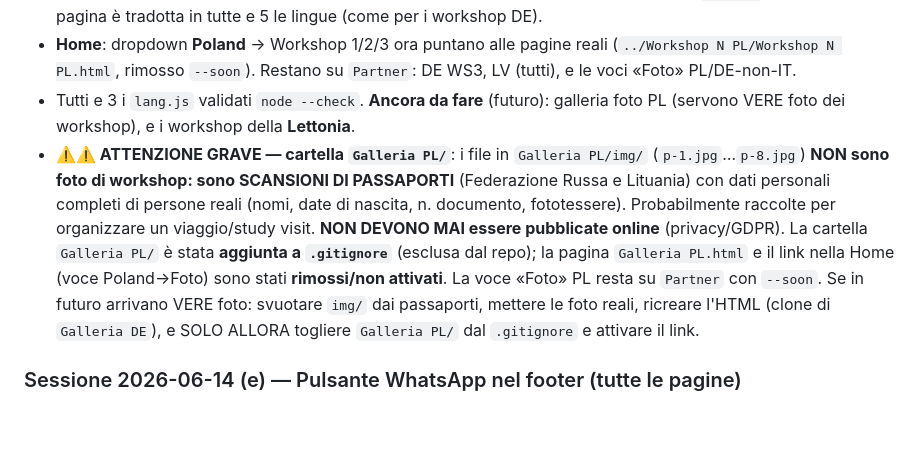
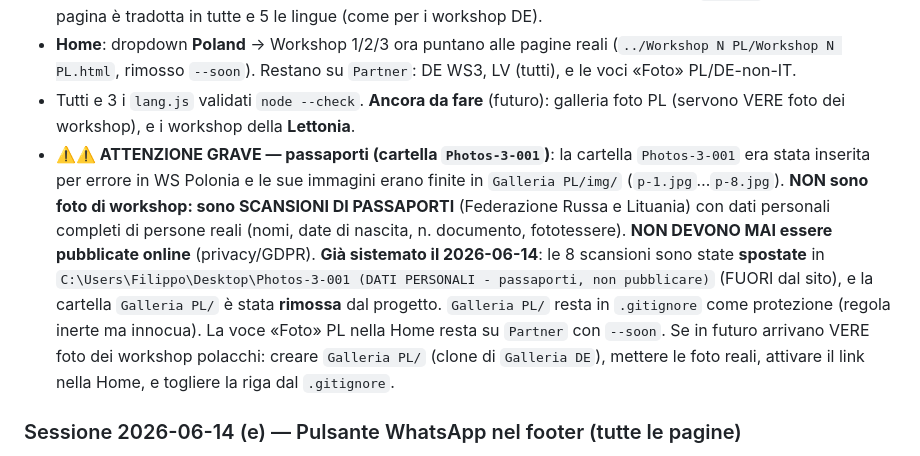
Before and after one commit to pxh2407/Erasmus, a Markdown page: CLAUDE.md, the part around the change. Rendered like a GitHub page; blank space fills up the shorter version.

Commit message:
Doc: passaporti spostati fuori dal sito, Galleria PL rimossa
Co-Authored-By: Claude Opus 4.8 <noreply@anthropic.com>

```diff
--- a/CLAUDE.md
+++ b/CLAUDE.md
@@ -328,7 +328,7 @@ Stato attuale: online su GitHub Pages → `https://pxh2407.github.io/Erasmus/` (
 - **Nota lingue file**: i PDF scaricabili sono **solo in EN** (originali del team polacco); chiave `dl_note` lo chiarisce, la pagina è tradotta in tutte e 5 le lingue (come per i workshop DE).
 - **Home**: dropdown **Poland** → Workshop 1/2/3 ora puntano alle pagine reali (`../Workshop N PL/Workshop N PL.html`, rimosso `--soon`). Restano su `Partner`: DE WS3, LV (tutti), e le voci «Foto» PL/DE-non-IT.
 - Tutti e 3 i `lang.js` validati `node --check`. **Ancora da fare** (futuro): galleria foto PL (servono VERE foto dei workshop), e i workshop della **Lettonia**.
-- **⚠️⚠️ ATTENZIONE GRAVE — cartella `Galleria PL/`**: i file in `Galleria PL/img/` (`p-1.jpg`…`p-8.jpg`) **NON sono foto di workshop: sono SCANSIONI DI PASSAPORTI** (Federazione Russa e Lituania) con dati personali completi di persone reali (nomi, date di nascita, n. documento, fototessere). Probabilmente raccolte per organizzare un viaggio/study visit. **NON DEVONO MAI essere pubblicate online** (privacy/GDPR). La cartella `Galleria PL/` è stata **aggiunta a `.gitignore`** (esclusa dal repo); la pagina `Galleria PL.html` e il link nella Home (voce Poland→Foto) sono stati **rimossi/non attivati**. La voce «Foto» PL resta su `Partner` con `--soon`. Se in futuro arrivano VERE foto: svuotare `img/` dai passaporti, mettere le foto reali, ricreare l'HTML (clone di `Galleria DE`), e SOLO ALLORA togliere `Galleria PL/` dal `.gitignore` e attivare il link.
+- **⚠️⚠️ ATTENZIONE GRAVE — passaporti (cartella `Photos-3-001`)**: la cartella `Photos-3-001` era stata inserita per errore in WS Polonia e le sue immagini erano finite in `Galleria PL/img/` (`p-1.jpg`…`p-8.jpg`). **NON sono foto di workshop: sono SCANSIONI DI PASSAPORTI** (Federazione Russa e Lituania) con dati personali completi di persone reali (nomi, date di nascita, n. documento, fototessere). **NON DEVONO MAI essere pubblicate online** (privacy/GDPR). **Già sistemato il 2026-06-14**: le 8 scansioni sono state **spostate** in `C:\Users\Filippo\Desktop\Photos-3-001 (DATI PERSONALI - passaporti, non pubblicare)` (FUORI dal sito), e la cartella `Galleria PL/` è stata **rimossa** dal progetto. `Galleria PL/` resta in `.gitignore` come protezione (regola inerte ma innocua). La voce «Foto» PL nella Home resta su `Partner` con `--soon`. Se in futuro arrivano VERE foto dei workshop polacchi: creare `Galleria PL/` (clone di `Galleria DE`), mettere le foto reali, attivare il link nella Home, e togliere la riga dal `.gitignore`.
 
 ### Sessione 2026-06-14 (e) — Pulsante WhatsApp nel footer (tutte le pagine)
 
```
